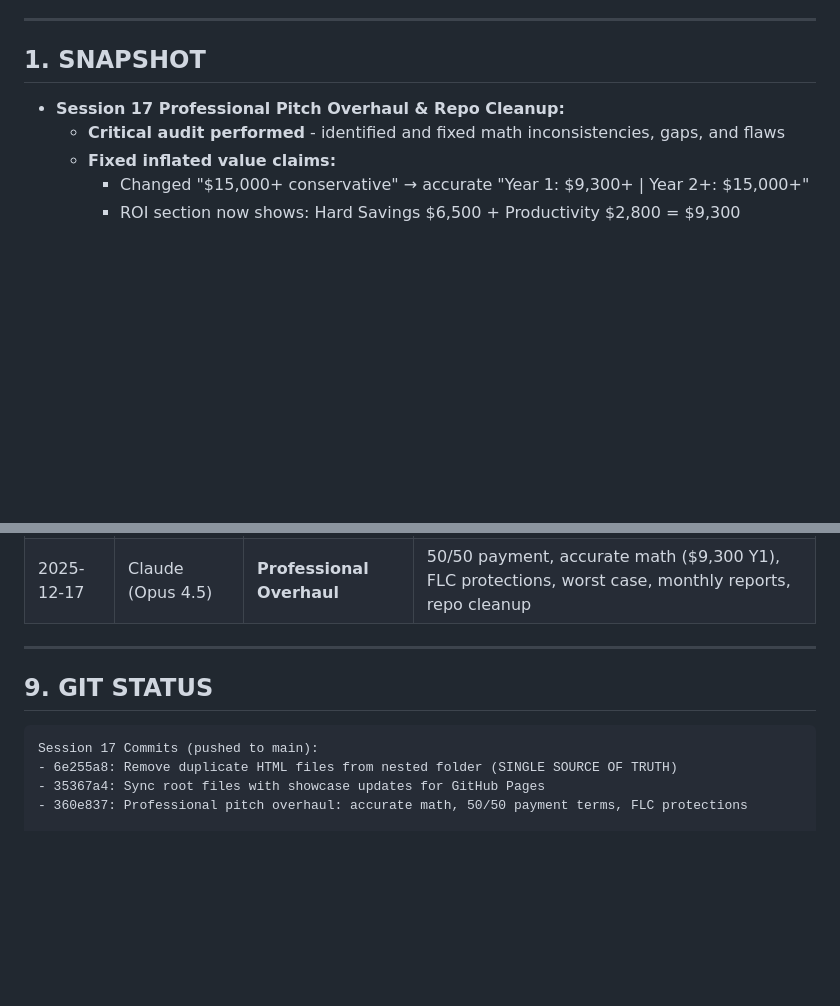
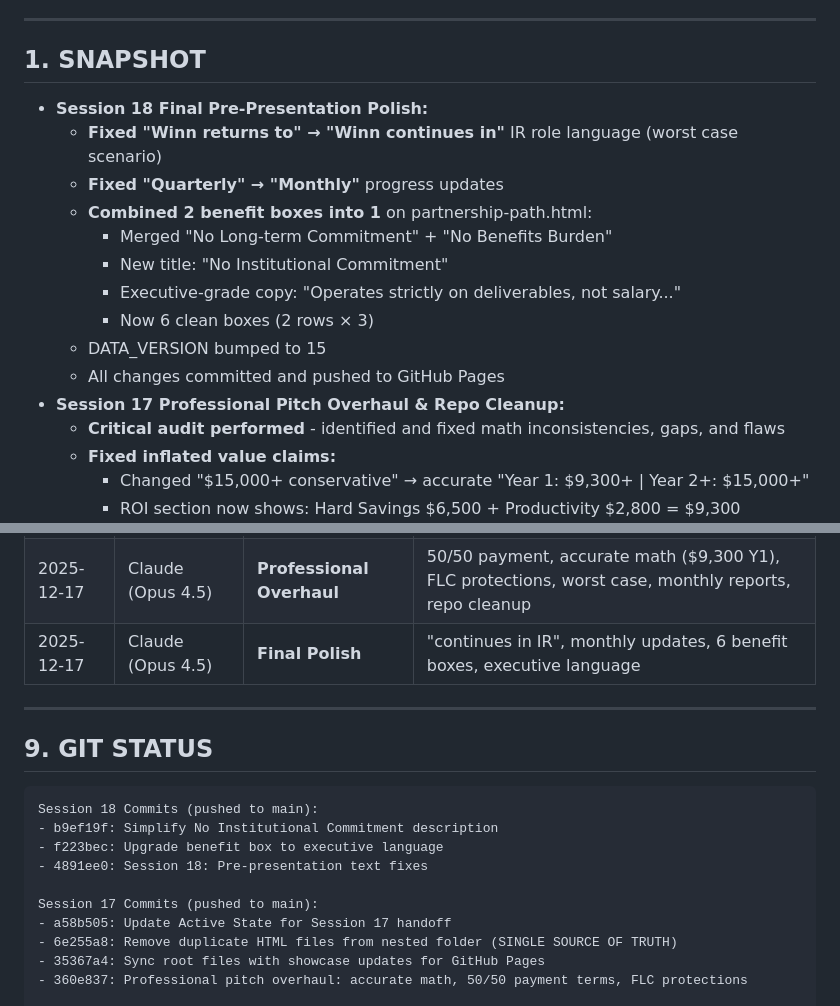
Before and after one commit to WinnCook/flc-skunkworks-presentation, a Markdown page: @Active_State.md, 2 parts joined by grey strips. GitHub-like rendering; blank space fills up the shorter version.

Commit message:
Update Active State for Session 18 handoff
Session 18: Final pre-presentation polish
- "continues in IR" language fix
- Monthly progress updates
- 6 benefit boxes with executive copy

🤖 Generated with [Claude Code](https://claude.com/claude-code)

Co-Authored-By: Claude Opus 4.5 <noreply@anthropic.com>

````diff
--- a/@Active_State.md
+++ b/@Active_State.md
@@ -13,6 +13,16 @@
 
 ## 1. SNAPSHOT
 
+- **Session 18 Final Pre-Presentation Polish:**
+  - **Fixed "Winn returns to" → "Winn continues in"** IR role language (worst case scenario)
+  - **Fixed "Quarterly" → "Monthly"** progress updates
+  - **Combined 2 benefit boxes into 1** on partnership-path.html:
+    - Merged "No Long-term Commitment" + "No Benefits Burden"
+    - New title: "No Institutional Commitment"
+    - Executive-grade copy: "Operates strictly on deliverables, not salary..."
+    - Now 6 clean boxes (2 rows × 3)
+  - DATA_VERSION bumped to 15
+  - All changes committed and pushed to GitHub Pages
 - **Session 17 Professional Pitch Overhaul & Repo Cleanup:**
   - **Critical audit performed** - identified and fixed math inconsistencies, gaps, and flaws
   - **Fixed inflated value claims:**
@@ -386,13 +396,20 @@ C:\Users\winnl\Documents\FLC - Skunk Works\
 | 2025-12-16 | Claude (Opus 4.5) | Final Polish | Expandable initiatives, mobile hamburger menu, ROI calc removed, exec-focused partnership section |
 | 2025-12-16 | Claude (Opus 4.5) | Description Polish | AI Meeting Assistant pitch (compliance, PD), dashboard expand-all fix |
 | 2025-12-17 | Claude (Opus 4.5) | **Professional Overhaul** | 50/50 payment, accurate math ($9,300 Y1), FLC protections, worst case, monthly reports, repo cleanup |
+| 2025-12-17 | Claude (Opus 4.5) | **Final Polish** | "continues in IR", monthly updates, 6 benefit boxes, executive language |
 
 ---
 
 ## 9. GIT STATUS
 
 ```
+Session 18 Commits (pushed to main):
+- b9ef19f: Simplify No Institutional Commitment description
+- f223bec: Upgrade benefit box to executive language
+- 4891ee0: Session 18: Pre-presentation text fixes
+
 Session 17 Commits (pushed to main):
+- a58b505: Update Active State for Session 17 handoff
 - 6e255a8: Remove duplicate HTML files from nested folder (SINGLE SOURCE OF TRUTH)
 - 35367a4: Sync root files with showcase updates for GitHub Pages
 - 360e837: Professional pitch overhaul: accurate math, 50/50 payment terms, FLC protections
````
Also changed, not shown: other parts of @Active_State.md (+2 -2 lines).
